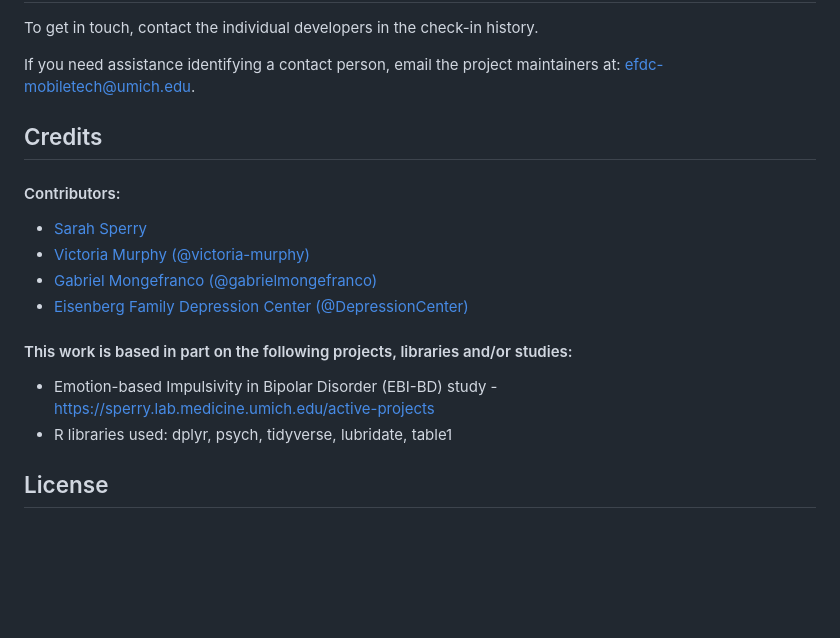
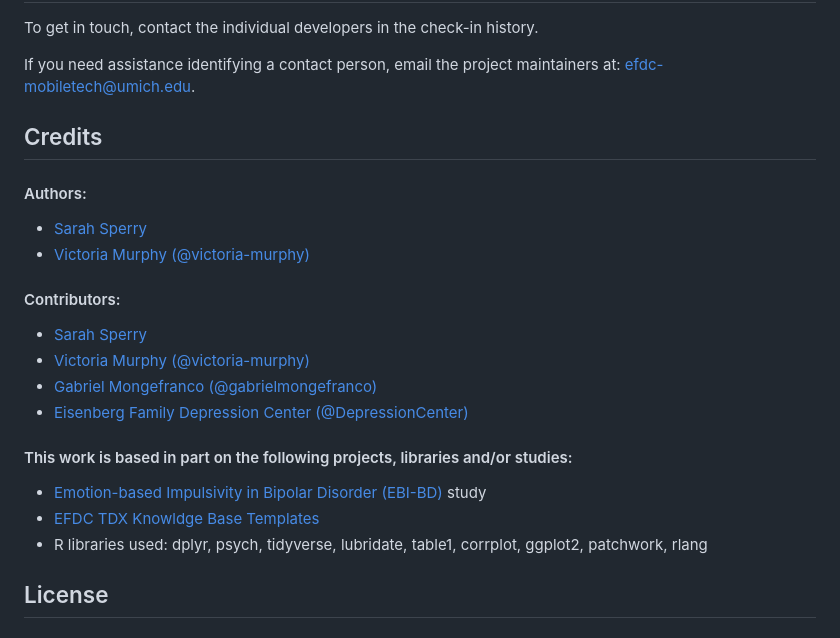
Before and after one commit to DepressionCenter/EMA-CleanR, a Markdown page: README.md, the part around the change. Rendered like a GitHub page; blank space fills up the shorter version.

Commit message:
Update README.md
Updated libraries used, and clarified authorship (separated from contributors, for citation purposes).

```diff
--- a/README.md
+++ b/README.md
@@ -70,6 +70,10 @@ If you need assistance identifying a contact person, email the project maintaine
 
 
 ## Credits
+#### Authors:
++ [Sarah Sperry](https://medschool.umich.edu/profile/7615/sarah-sperry)
++ [Victoria Murphy](https://mcommunity.umich.edu/person/vamurphy) [ (@victoria-murphy) ](https://github.com/victoria-murphy)
+
 #### Contributors:
 + [Sarah Sperry](https://medschool.umich.edu/profile/7615/sarah-sperry)
 + [Victoria Murphy](https://mcommunity.umich.edu/person/vamurphy) [ (@victoria-murphy) ](https://github.com/victoria-murphy)
@@ -78,10 +82,10 @@ If you need assistance identifying a contact person, email the project maintaine
 
 
 
-
 #### This work is based in part on the following projects, libraries and/or studies:
-+ Emotion-based Impulsivity in Bipolar Disorder (EBI-BD) study - https://sperry.lab.medicine.umich.edu/active-projects
-+ R libraries used: dplyr, psych, tidyverse, lubridate, table1
++ [Emotion-based Impulsivity in Bipolar Disorder (EBI-BD)](https://sperry.lab.medicine.umich.edu/active-projects) study
++ [EFDC TDX Knowldge Base Templates](https://github.com/DepressionCenter/EFDC-TDX-KB)
++ R libraries used: dplyr, psych, tidyverse, lubridate, table1, corrplot, ggplot2, patchwork, rlang
 
 
 
```
